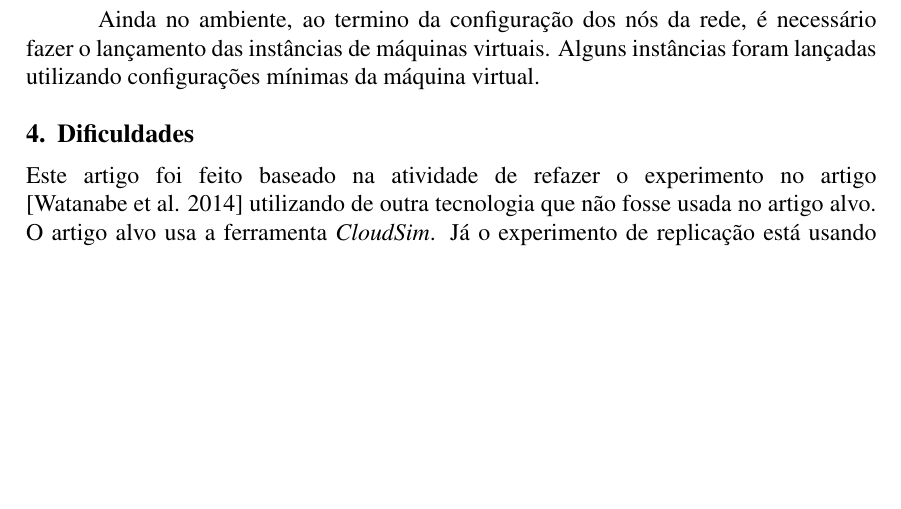
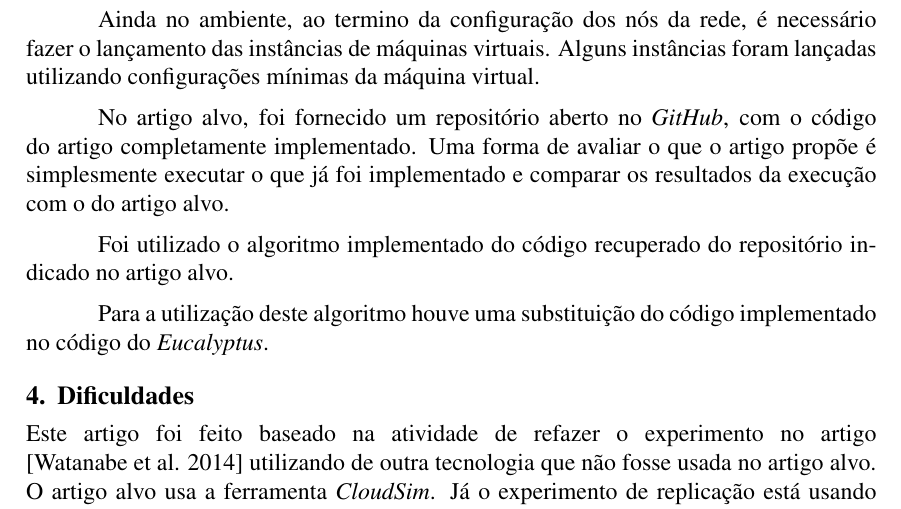
Before and after one commit to cotrim149/artigo_nuvem, a LaTeX paper (sbc-template.tex, which reads editaveis/metodologia.tex): part of page 3 of 3, cut so that both start at the same text, the shorter picture padded with empty space. Compiled offline with pdfLaTeX.

Commit message:
finish metodologia

```diff
--- a/editaveis/metodologia.tex
+++ b/editaveis/metodologia.tex
@@ -5,3 +5,9 @@ O objetivo deste artigo, é o da replicação do experimento feito em \cite{elai
 Para iniciar o experimento de replicação, inicialmente foi feita o levantamento de ambiente, que consistiu basicamente do download do \textit{hipervisor}\footnote{Camada de software localizada entre a camada de hardware e o sistema operacional\cite{dev_midia}} de simulação de virtualização \textit{VMWare}\footnote{a.k.a Virtual Machine Ware} e do download da imagem virtual do sistema operacional \textit{fast start} para o \textit{Eucalyptus}. Esta imagem virtual contém uma imagem do sistema operacional CentOS 6.4 com o \textit{Eucalyptus} previamente instalado, sendo necessário somente a configuração inicial do \textit{Eucalyptus}. Nesse momento é necessário fazer o levantamento de dois tipos de máquinas virtuais\footnote{a.k.a: Virtual Machine}, o Nó de Controle\footnote{a.k.a: Node Controller} e o Nó de Apresentação\footnote{a.k.a:Frontend Node}.
 
 Ainda no ambiente, ao termino da configuração dos nós da rede, é necessário fazer o lançamento das instâncias de máquinas virtuais. Alguns instâncias foram lançadas utilizando configurações mínimas da máquina virtual.
+
+No artigo alvo, foi fornecido um repositório aberto no \textit{GitHub}, com o código do artigo completamente implementado. Uma forma de avaliar o que o artigo propõe é simplesmente executar o que já foi implementado e comparar os resultados da execução com o do artigo alvo.
+
+Foi utilizado o algoritmo implementado do código recuperado do repositório indicado no artigo alvo.
+
+Para a utilização deste algoritmo houve uma substituição do código implementado no código do \textit{Eucalyptus}.
```
